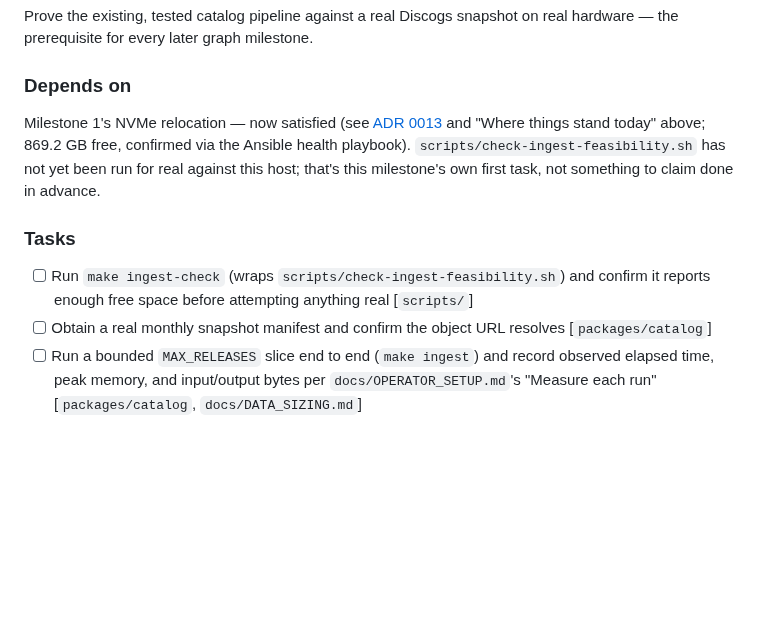
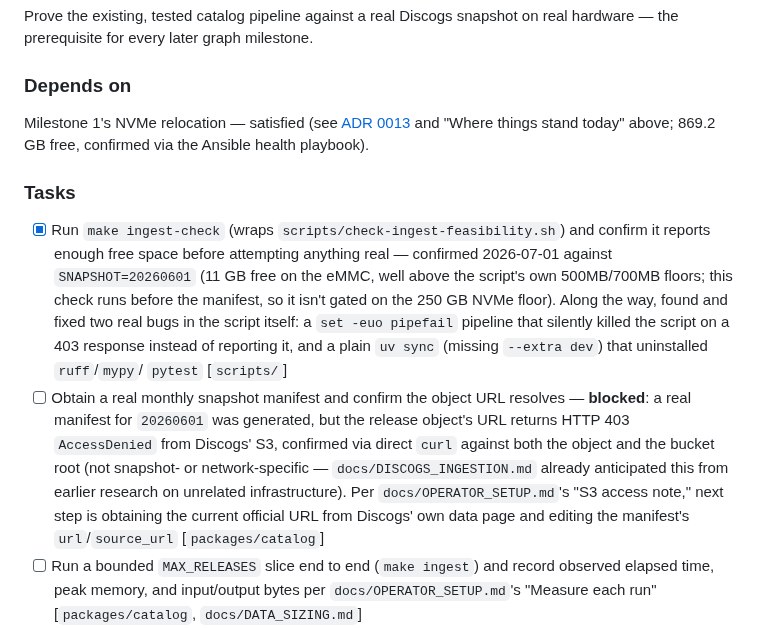
Before and after one commit to edonahue/networked-players, a Markdown page: docs/BUILD_PLAN.md, the part around the change. GitHub-like rendering; blank space fills up the shorter version.

Commit message:
Record Milestone 3's first real attempt: feasibility check passes, S3 403 blocks the manifest URL
scripts/check-ingest-feasibility.sh now runs cleanly (after this session's
bug fixes) against SNAPSHOT=20260601, but the release object -- and the
bucket root itself -- return HTTP 403 AccessDenied from Discogs' S3,
confirmed via direct curl. Not snapshot- or network-specific; already
anticipated in docs/DISCOGS_INGESTION.md from earlier research. Next
step is obtaining the current official URL from Discogs' own data page,
which is operator work, not something to guess at.

Co-Authored-By: Claude Sonnet 5 <noreply@anthropic.com>

```diff
--- a/docs/BUILD_PLAN.md
+++ b/docs/BUILD_PLAN.md
@@ -245,17 +245,28 @@ Prove the existing, tested catalog pipeline against a real Discogs snapshot on r
 hardware — the prerequisite for every later graph milestone.
 
 ### Depends on
-Milestone 1's NVMe relocation — now satisfied (see [ADR 0013](decisions/0013-nvme-storage-layout.md)
+Milestone 1's NVMe relocation — satisfied (see [ADR 0013](decisions/0013-nvme-storage-layout.md)
 and "Where things stand today" above; 869.2 GB free, confirmed via the Ansible
-health playbook). `scripts/check-ingest-feasibility.sh` has not yet been run for
-real against this host; that's this milestone's own first task, not something to
-claim done in advance.
+health playbook).
 
 ### Tasks
-- [ ] Run `make ingest-check` (wraps `scripts/check-ingest-feasibility.sh`) and
-      confirm it reports enough free space before attempting anything real
-      [`scripts/`]
-- [ ] Obtain a real monthly snapshot manifest and confirm the object URL resolves
+- [x] Run `make ingest-check` (wraps `scripts/check-ingest-feasibility.sh`) and
+      confirm it reports enough free space before attempting anything real —
+      confirmed 2026-07-01 against `SNAPSHOT=20260601` (11 GB free on the eMMC,
+      well above the script's own 500MB/700MB floors; this check runs before the
+      manifest, so it isn't gated on the 250 GB NVMe floor). Along the way, found
+      and fixed two real bugs in the script itself: a `set -euo pipefail` pipeline
+      that silently killed the script on a 403 response instead of reporting it,
+      and a plain `uv sync` (missing `--extra dev`) that uninstalled `ruff`/`mypy`/
+      `pytest` [`scripts/`]
+- [ ] Obtain a real monthly snapshot manifest and confirm the object URL resolves —
+      **blocked**: a real manifest for `20260601` was generated, but the release
+      object's URL returns HTTP 403 `AccessDenied` from Discogs' S3, confirmed via
+      direct `curl` against both the object and the bucket root (not snapshot- or
+      network-specific — `docs/DISCOGS_INGESTION.md` already anticipated this from
+      earlier research on unrelated infrastructure). Per `docs/OPERATOR_SETUP.md`'s
+      "S3 access note," next step is obtaining the current official URL from
+      Discogs' own data page and editing the manifest's `url`/`source_url`
       [`packages/catalog`]
 - [ ] Run a bounded `MAX_RELEASES` slice end to end (`make ingest`) and record
       observed elapsed time, peak memory, and input/output bytes per
```
